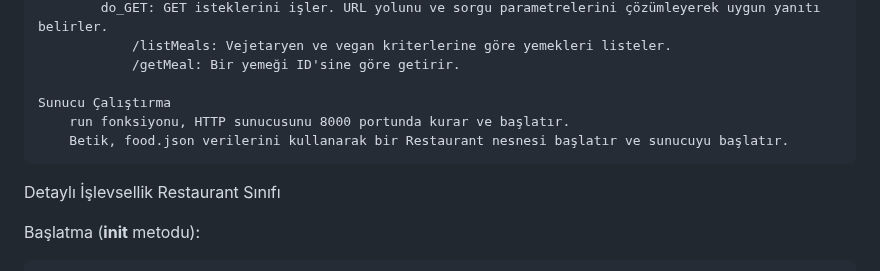
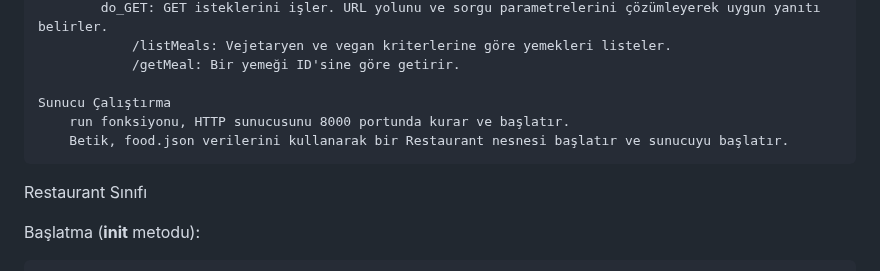
Before and after one commit to arazumut/server-to-listen-website_py, a Markdown page: README.md, the part around the change. Drawn GitHub-style.

```diff
--- a/README.md
+++ b/README.md
@@ -30,7 +30,6 @@ Ana Bileşenler
         run fonksiyonu, HTTP sunucusunu 8000 portunda kurar ve başlatır.
         Betik, food.json verilerini kullanarak bir Restaurant nesnesi başlatır ve sunucuyu başlatır.
 
-Detaylı İşlevsellik
 Restaurant Sınıfı
 
 Başlatma (__init__ metodu):
```
